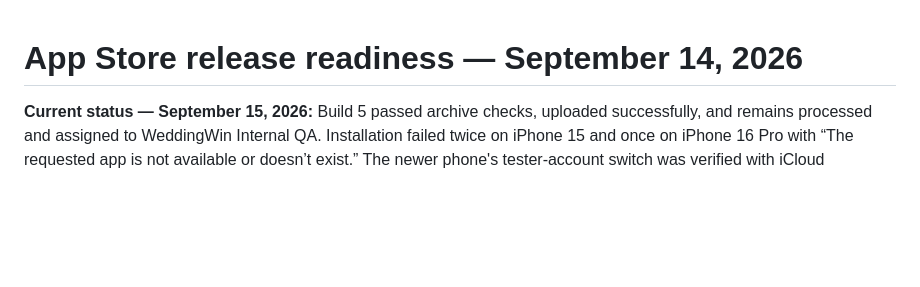
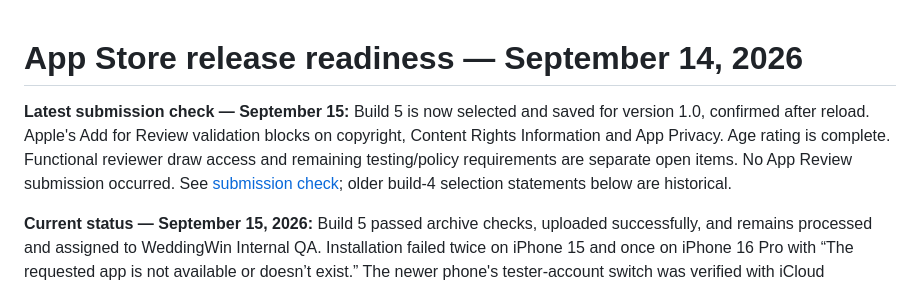
Before and after one commit to djshaneb/AppWeddingWin.ca, a Markdown page: docs/app-store/RELEASE_READINESS.md, the part around the change. Rendered like a GitHub page; blank space fills up the shorter version.

```diff
--- a/docs/app-store/RELEASE_READINESS.md
+++ b/docs/app-store/RELEASE_READINESS.md
@@ -1,4 +1,6 @@
 # App Store release readiness — September 14, 2026
+
+**Latest submission check — September 15:** Build 5 is now selected and saved for version 1.0, confirmed after reload. Apple's Add for Review validation blocks on copyright, Content Rights Information and App Privacy. Age rating is complete. Functional reviewer draw access and remaining testing/policy requirements are separate open items. No App Review submission occurred. See [submission check](SUBMISSION_CHECK_2026-09-15.md); older build-4 selection statements below are historical.
 
 **Current status — September 15, 2026:** Build 5 passed archive checks, uploaded successfully, and remains processed and assigned to WeddingWin Internal QA. Installation failed twice on iPhone 15 and once on iPhone 16 Pro with “The requested app is not available or doesn’t exist.” The newer phone's tester-account switch was verified with iCloud unchanged; development build 3 remains installed. Build 5 is installed on neither phone, so no build 5 iPhone functional tests have run.
 
```
Also changed, not shown: docs/app-store/README.md (+2 -0 lines), docs/app-store/SUBMISSION_CHECK_2026-09-15.md (added, +25 -0 lines).
